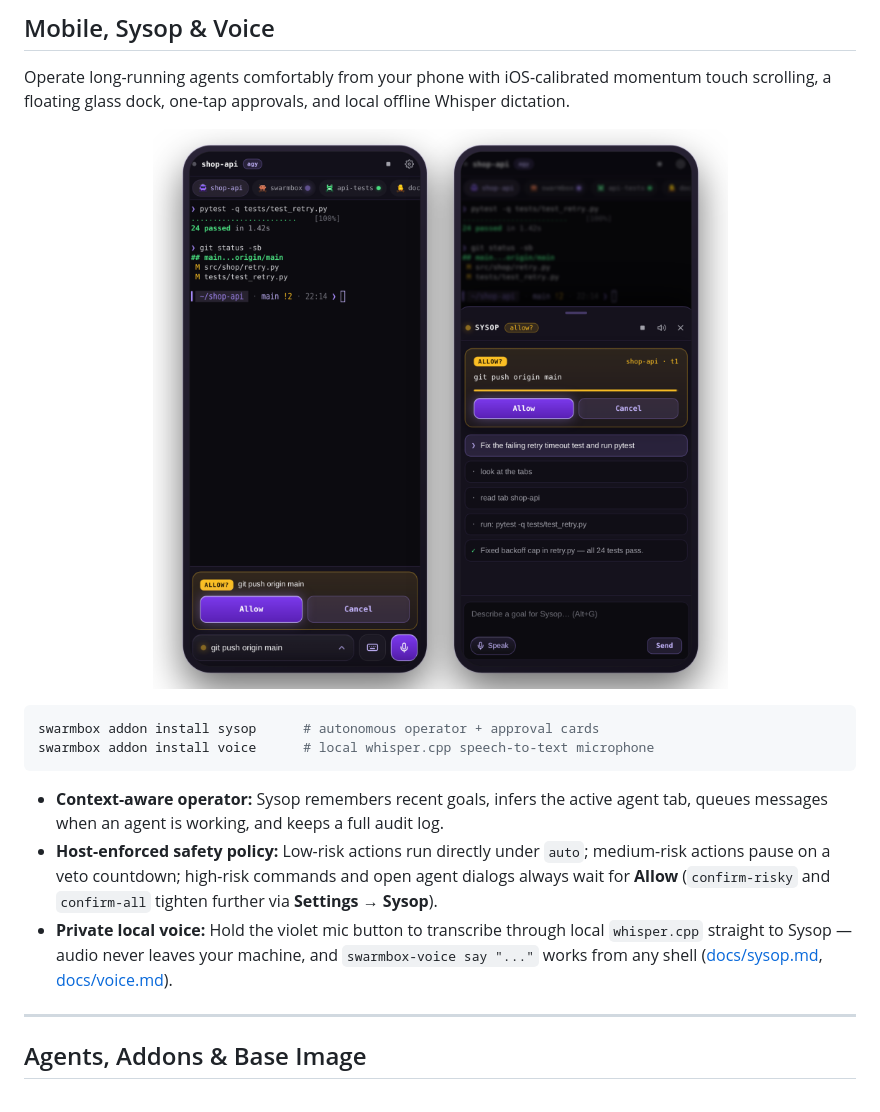
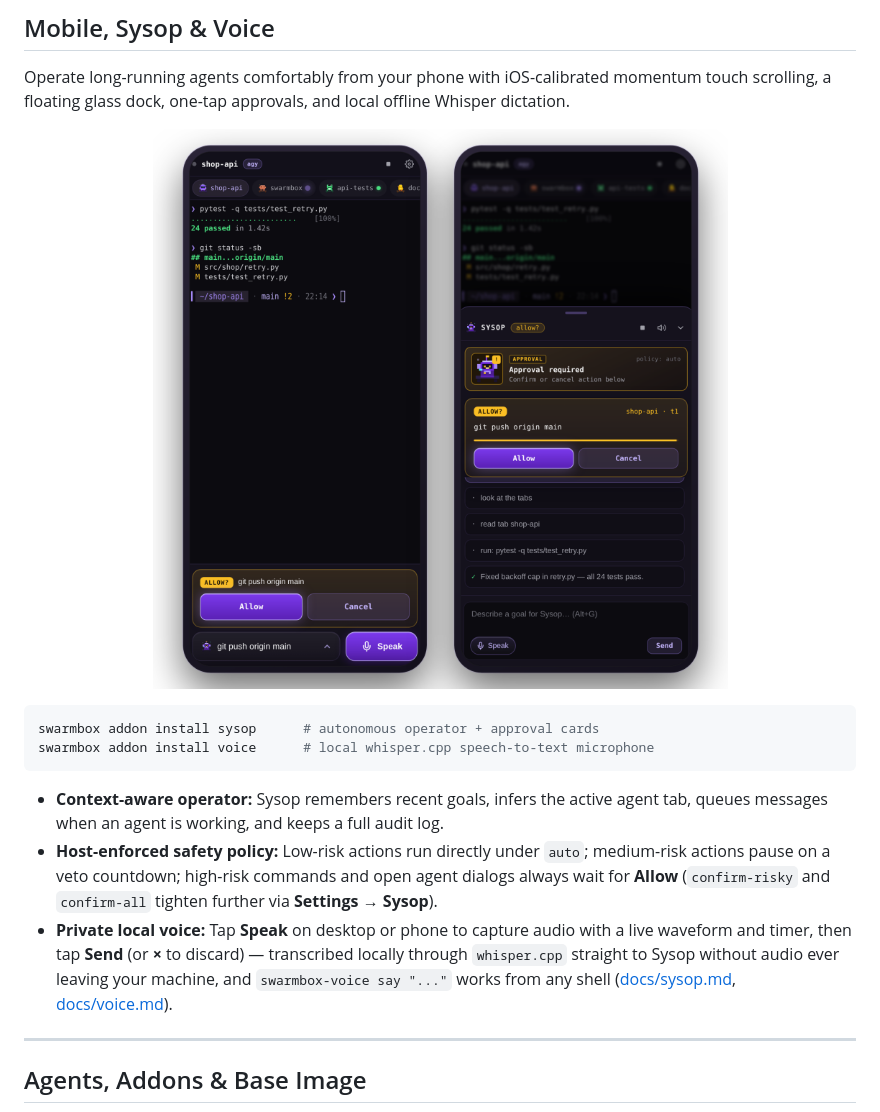
Before and after one commit to feroult/swarmbox, a Markdown page: README.md, the part around one of its changes. GitHub-like rendering; pictures changed too: docs/img/swarmbox-mobile.png.

Commit message:
docs: refresh README showcases for v2.2.1 Sysop mascot and mobile voice dock

```diff
--- a/README.md
+++ b/README.md
@@ -85,7 +85,7 @@ swarmbox addon install voice      # local whisper.cpp speech-to-text microphone
 
 - **Context-aware operator:** Sysop remembers recent goals, infers the active agent tab, queues messages when an agent is working, and keeps a full audit log.
 - **Host-enforced safety policy:** Low-risk actions run directly under `auto`; medium-risk actions pause on a veto countdown; high-risk commands and open agent dialogs always wait for **Allow** (`confirm-risky` and `confirm-all` tighten further via **Settings → Sysop**).
-- **Private local voice:** Hold the violet mic button to transcribe through local `whisper.cpp` straight to Sysop — audio never leaves your machine, and `swarmbox-voice say "..."` works from any shell ([docs/sysop.md](docs/sysop.md), [docs/voice.md](docs/voice.md)).
+- **Private local voice:** Tap **Speak** on desktop or phone to capture audio with a live waveform and timer, then tap **Send** (or **×** to discard) — transcribed locally through `whisper.cpp` straight to Sysop without audio ever leaving your machine, and `swarmbox-voice say "..."` works from any shell ([docs/sysop.md](docs/sysop.md), [docs/voice.md](docs/voice.md)).
 
 ---
 
```
Also changed, not shown: other parts of README.md (+1 -1 lines), docs/img/swarmbox-herdr-desktop.png, docs/img/swarmbox-web-settings.png.
